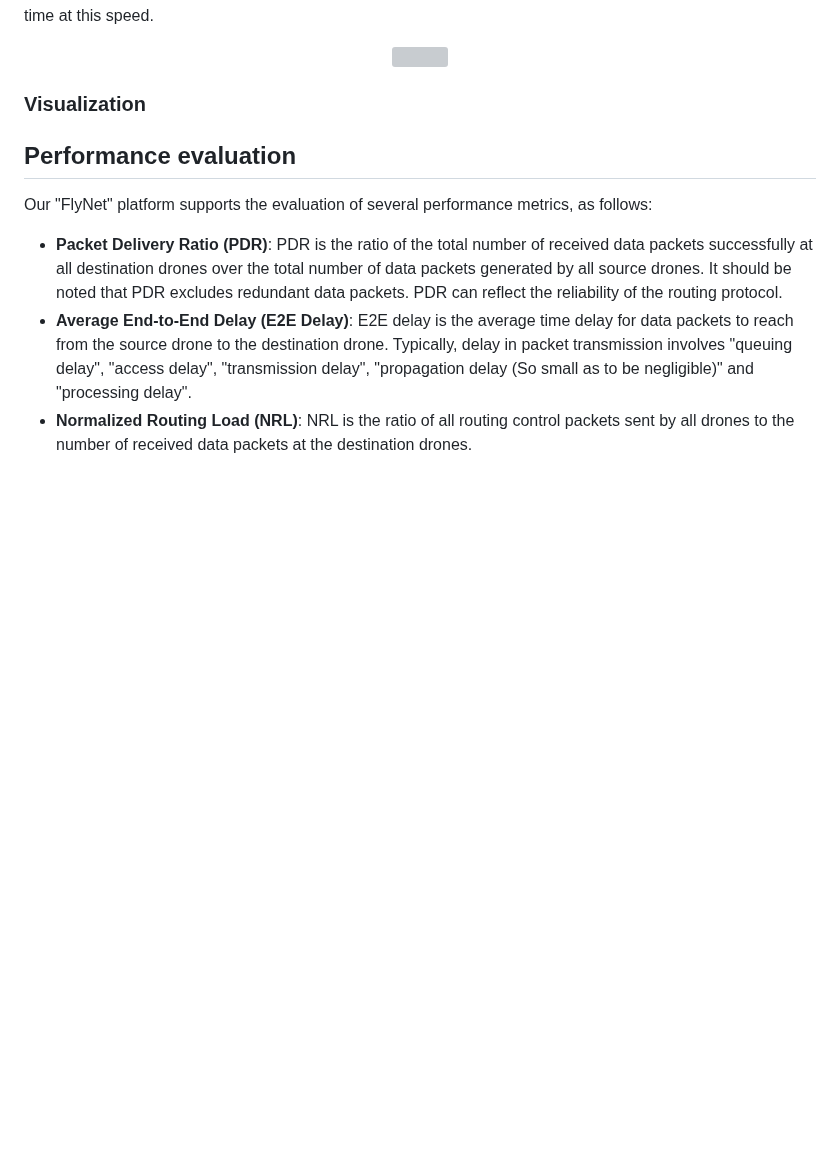
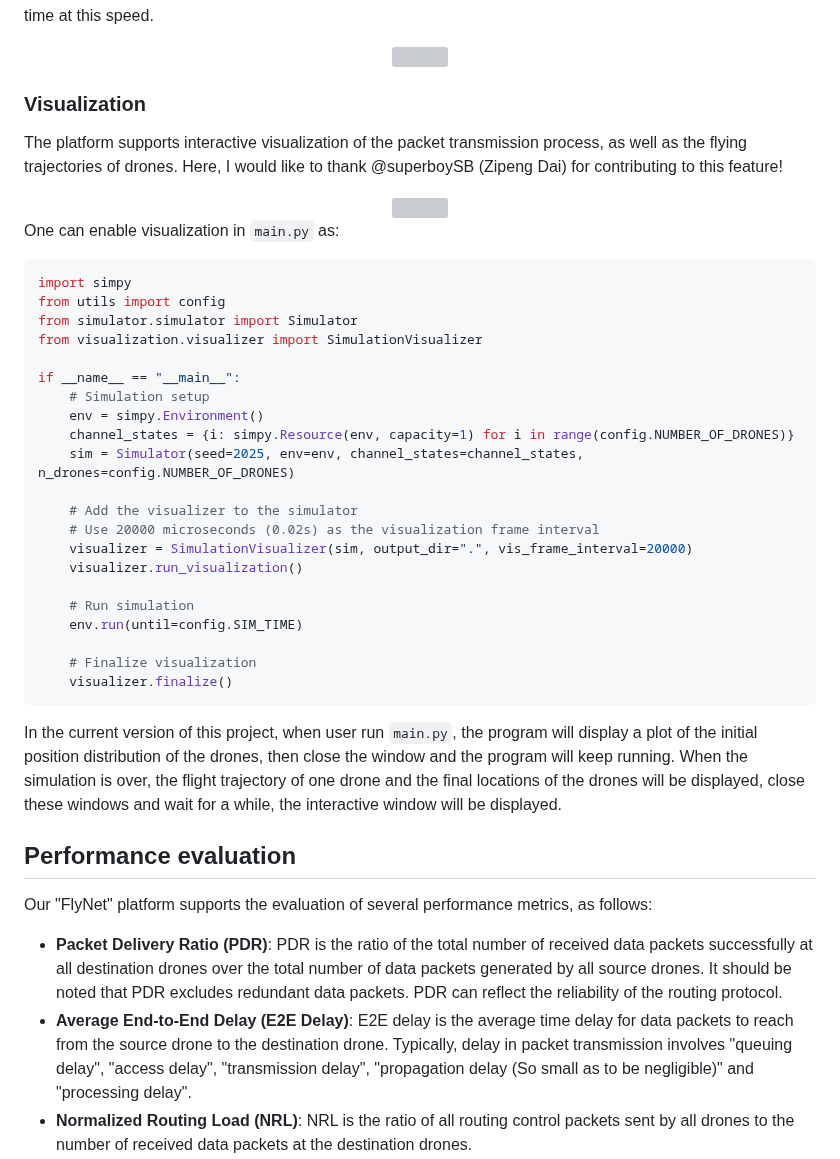
Before and after one commit to 01329582993/Project1, a Markdown page: README.md, the part around the change. GitHub-like rendering; blank space fills up the shorter version; grey boxes are pictures that could not be loaded.

````diff
--- a/README.md
+++ b/README.md
@@ -164,7 +164,37 @@ The energy model of our platform is based on the work of Y. Zeng, et al. The fig
 </div>
 
 ### Visualization
+The platform supports interactive visualization of the packet transmission process, as well as the flying trajectories of drones. Here, I would like to thank @superboySB (Zipeng Dai) for contributing to this feature!
 
+<div align="center">
+<img src="https://github.com/Zihao-Felix-Zhou/UavNetSim-v1/blob/master/img/visualization.gif" width="900px">
+</div>
+
+One can enable visualization in ```main.py``` as:
+```python
+import simpy
+from utils import config
+from simulator.simulator import Simulator
+from visualization.visualizer import SimulationVisualizer
+
+if __name__ == "__main__":
+    # Simulation setup
+    env = simpy.Environment()
+    channel_states = {i: simpy.Resource(env, capacity=1) for i in range(config.NUMBER_OF_DRONES)}
+    sim = Simulator(seed=2025, env=env, channel_states=channel_states, n_drones=config.NUMBER_OF_DRONES)
+
+    # Add the visualizer to the simulator
+    # Use 20000 microseconds (0.02s) as the visualization frame interval
+    visualizer = SimulationVisualizer(sim, output_dir=".", vis_frame_interval=20000)
+    visualizer.run_visualization()
+
+    # Run simulation
+    env.run(until=config.SIM_TIME)
+
+    # Finalize visualization
+    visualizer.finalize()
+```
+In the current version of this project, when user run ```main.py```, the program will display a plot of the initial position distribution of the drones, then close the window and the program will keep running. When the simulation is over, the flight trajectory of one drone and the final locations of the drones will be displayed, close these windows and wait for a while, the interactive window will be displayed.
 
 ## Performance evaluation
 Our "FlyNet" platform supports the evaluation of several performance metrics, as follows:
````
